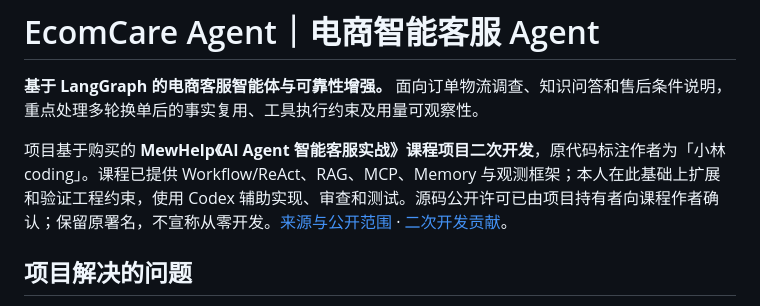
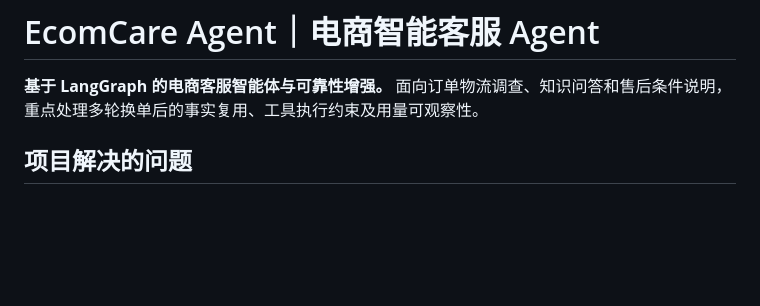
Before and after one commit to wuwuyuyu-qw/ecomcare-agent, a Markdown page: README.md, the part around the change. GitHub-like rendering; blank space fills up the shorter version.

Commit message:
Update README to clarify project details and remove course references
Removed references to the original course project and clarified the project's focus on order logistics and multi-turn fact management.

```diff
--- a/README.md
+++ b/README.md
@@ -1,8 +1,6 @@
 # EcomCare Agent｜电商智能客服 Agent
 
 **基于 LangGraph 的电商客服智能体与可靠性增强。** 面向订单物流调查、知识问答和售后条件说明，重点处理多轮换单后的事实复用、工具执行约束及用量可观察性。
-
-项目基于购买的 **MewHelp《AI Agent 智能客服实战》课程项目二次开发**，原代码标注作者为「小林coding」。课程已提供 Workflow/ReAct、RAG、MCP、Memory 与观测框架；本人在此基础上扩展和验证工程约束，使用 Codex 辅助实现、审查和测试。源码公开许可已由项目持有者向课程作者确认；保留原署名，不宣称从零开发。[来源与公开范围](COPYRIGHT.md) · [二次开发贡献](docs/contributions.md)。
 
 ## 项目解决的问题
 
```
